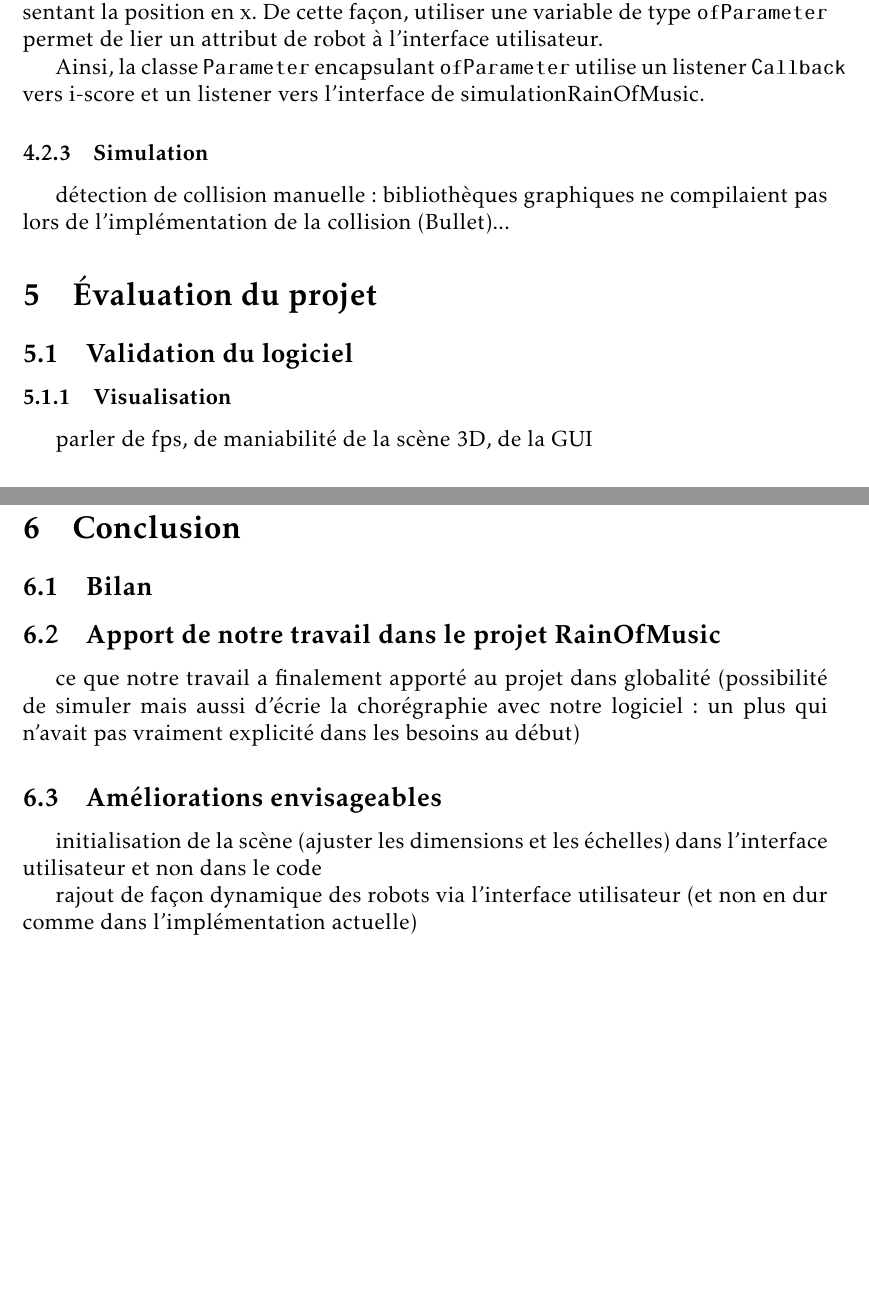
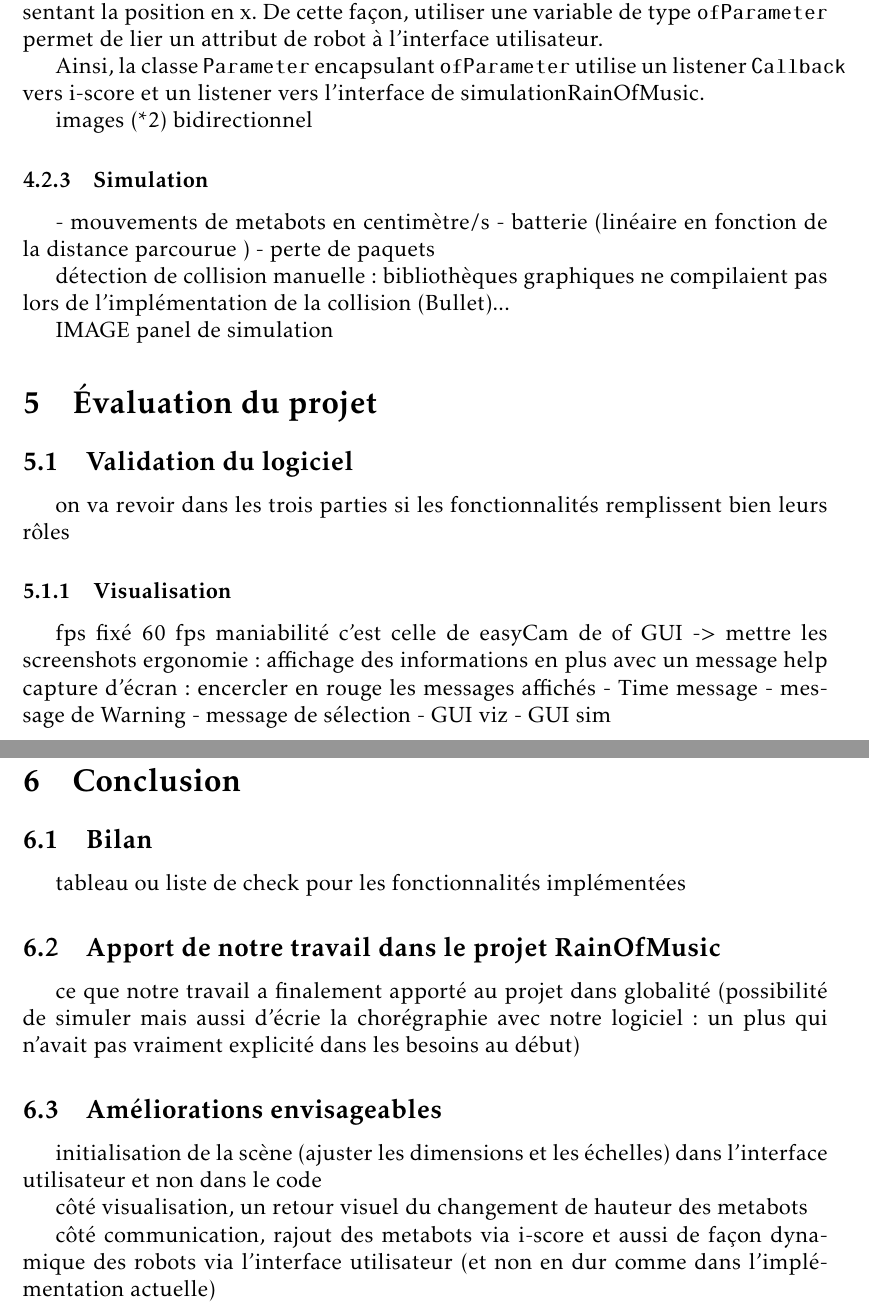
Before and after one commit to mpaillassa/rapport_robot, a LaTeX document (rapport_final.tex, which reads archi_imple.tex, conclusion.tex, eval.tex): two parts of pages 13 and 15 of 17 before the commit and two parts of pages 13 and 16 of 18 after it, joined at a grey line, cut so that both start at the same text, the shorter picture padded with empty space. Compiled offline with pdfLaTeX.

Commit message:
TODO rédiger

```diff
--- a/archi_imple.tex
+++ b/archi_imple.tex
@@ -41,7 +56,13 @@ Pour ajouter la communication entre simulationRainOfMusic et son interface, la c
 
 Ainsi, la classe \verb|Parameter| encapsulant \verb|ofParameter| utilise un listener \verb|Callback| vers i-score et un listener vers l'interface de simulationRainOfMusic.
 
+images (*2) bidirectionnel
 
 \subsubsection{Simulation}
+- mouvements de metabots en centimètre/s
+- batterie (linéaire en fonction de la distance parcourue )
+- perte de paquets
 
 détection de collision manuelle : bibliothèques graphiques ne compilaient pas lors de l'implémentation de la collision (Bullet)...
+
+IMAGE panel de simulation
--- a/conclusion.tex
+++ b/conclusion.tex
@@ -1,6 +1,6 @@
 \section{Conclusion}
 \subsection{Bilan}
-
+tableau ou liste de check pour les fonctionnalités implémentées
 
 \subsection{Apport de notre travail dans le projet RainOfMusic}
 ce que notre travail a finalement apporté au projet dans globalité (possibilité de simuler mais aussi d'écrie la chorégraphie avec notre logiciel : un plus qui n'avait pas vraiment explicité dans les besoins au début)
@@ -8,9 +8,13 @@ ce que notre travail a finalement apporté au projet dans globalité (possibilit
 \subsection{Améliorations envisageables}
 initialisation de la scène (ajuster les dimensions et les échelles) dans l'interface utilisateur et non dans le code
 
-rajout de façon dynamique des robots via l'interface utilisateur (et non en dur comme dans l'implémentation actuelle)
+côté visualisation, un retour visuel du changement de hauteur des metabots
 
-côté simulation, mouvements des drones et pannes probables ..?
+côté communication, rajout des metabots via i-score et aussi de façon dynamique des robots via l'interface utilisateur (et non en dur comme dans l'implémentation actuelle)
+
+côté simulation, mouvements des drones et pannes probables des metabots ..?
+
+
 
 
 %\subsection{Apport personnel}
--- a/eval.tex
+++ b/eval.tex
@@ -1,4 +1,14 @@
 \section{Évaluation du projet}
 \subsection{Validation du logiciel} %validation des fonctionnalités du logiciel ..?
+on va revoir dans les trois parties si les fonctionnalités remplissent bien leurs rôles
 \subsubsection{Visualisation}
-parler de fps, de maniabilité de la scène 3D, de la GUI
+fps fixé 60 fps
+maniabilité c'est celle de easyCam de of
+GUI -> mettre les screenshots
+ergonomie : affichage des informations en plus avec un message help
+capture d'écran : encercler en rouge les messages affichés
+- Time message
+- message de Warning
+- message de sélection
+- GUI viz
+- GUI sim
```
Also changed, not shown: archi_imple.tex (21 more changed lines), eval.tex (29 more changed lines).
